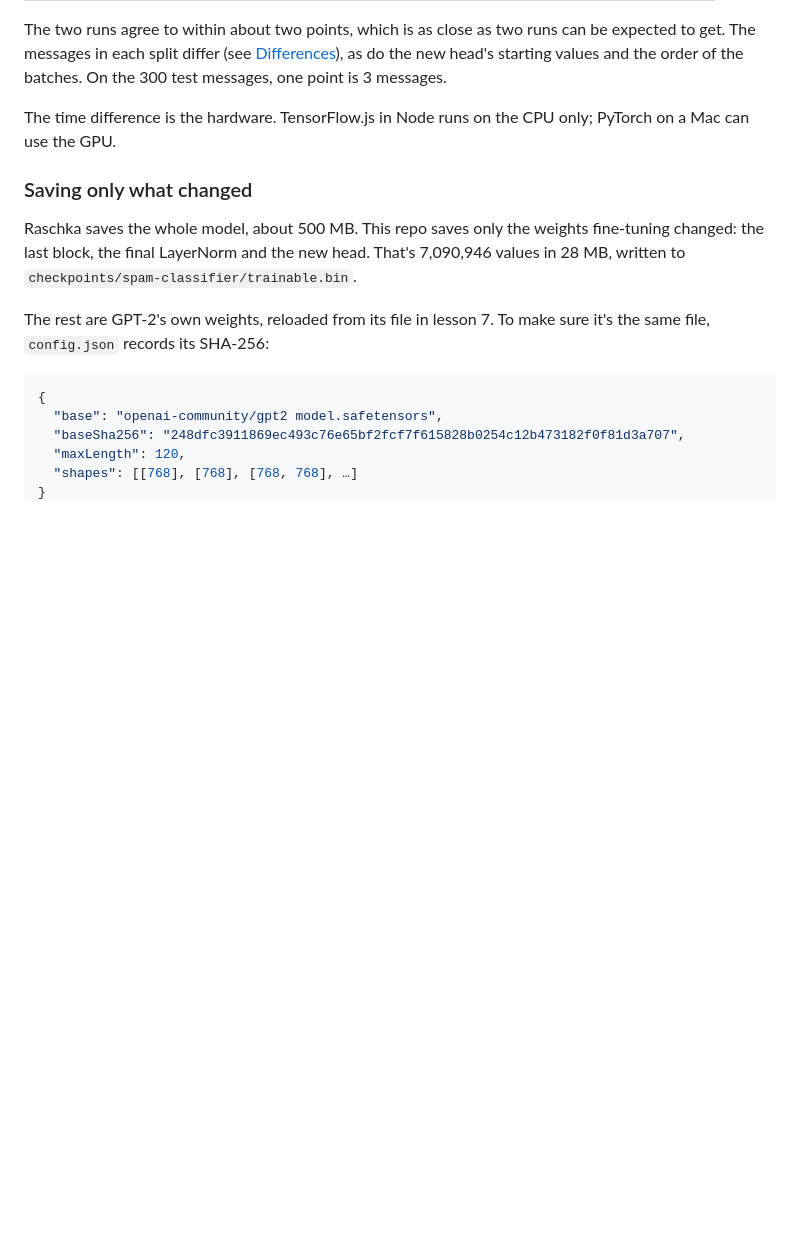
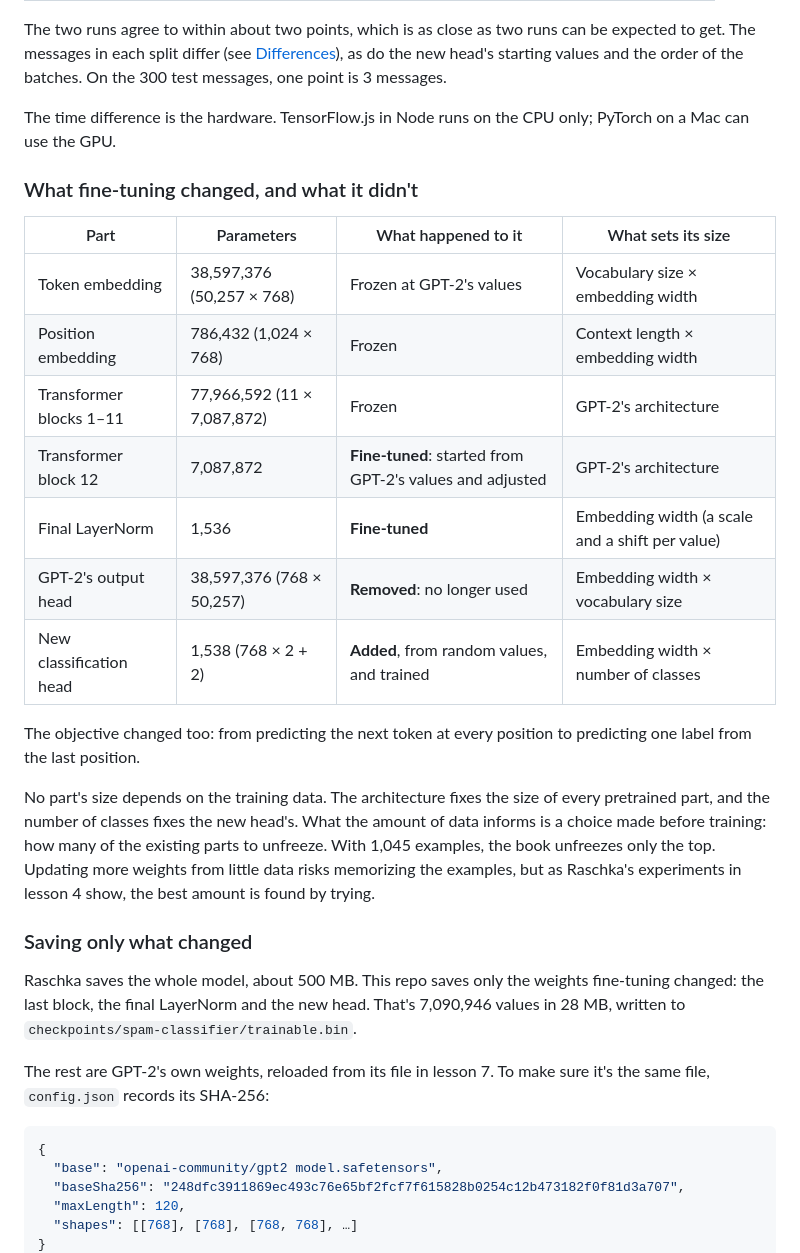
Before and after one commit to warren-gallagher/node-llm, a Markdown page: docs/companion/ch06-classification.md, the part around the change. Drawn GitHub-style; blank space fills up the shorter version.

Commit message:
Companion ch6: summarize what fine-tuning changed
Co-Authored-By: Claude Opus 5.5 <noreply@anthropic.com>

```diff
--- a/docs/companion/ch06-classification.md
+++ b/docs/companion/ch06-classification.md
@@ -260,6 +260,22 @@ The two runs agree to within about two points, which is as close as two runs can
 
 The time difference is the hardware. TensorFlow.js in Node runs on the CPU only; PyTorch on a Mac can use the GPU.
 
+### What fine-tuning changed, and what it didn't
+
+| Part | Parameters | What happened to it | What sets its size |
+| --- | --- | --- | --- |
+| Token embedding | 38,597,376 (50,257 × 768) | Frozen at GPT-2's values | Vocabulary size × embedding width |
+| Position embedding | 786,432 (1,024 × 768) | Frozen | Context length × embedding width |
+| Transformer blocks 1–11 | 77,966,592 (11 × 7,087,872) | Frozen | GPT-2's architecture |
+| Transformer block 12 | 7,087,872 | **Fine-tuned**: started from GPT-2's values and adjusted | GPT-2's architecture |
+| Final LayerNorm | 1,536 | **Fine-tuned** | Embedding width (a scale and a shift per value) |
+| GPT-2's output head | 38,597,376 (768 × 50,257) | **Removed**: no longer used | Embedding width × vocabulary size |
+| New classification head | 1,538 (768 × 2 + 2) | **Added**, from random values, and trained | Embedding width × number of classes |
+
+The objective changed too: from predicting the next token at every position to predicting one label from the last position.
+
+No part's size depends on the training data. The architecture fixes the size of every pretrained part, and the number of classes fixes the new head's. What the amount of data informs is a choice made before training: how many of the existing parts to unfreeze. With 1,045 examples, the book unfreezes only the top. Updating more weights from little data risks memorizing the examples, but as Raschka's experiments in lesson 4 show, the best amount is found by trying.
+
 ### Saving only what changed
 
 Raschka saves the whole model, about 500 MB. This repo saves only the weights fine-tuning changed: the last block, the final LayerNorm and the new head. That's 7,090,946 values in 28 MB, written to `checkpoints/spam-classifier/trainable.bin`.
```
